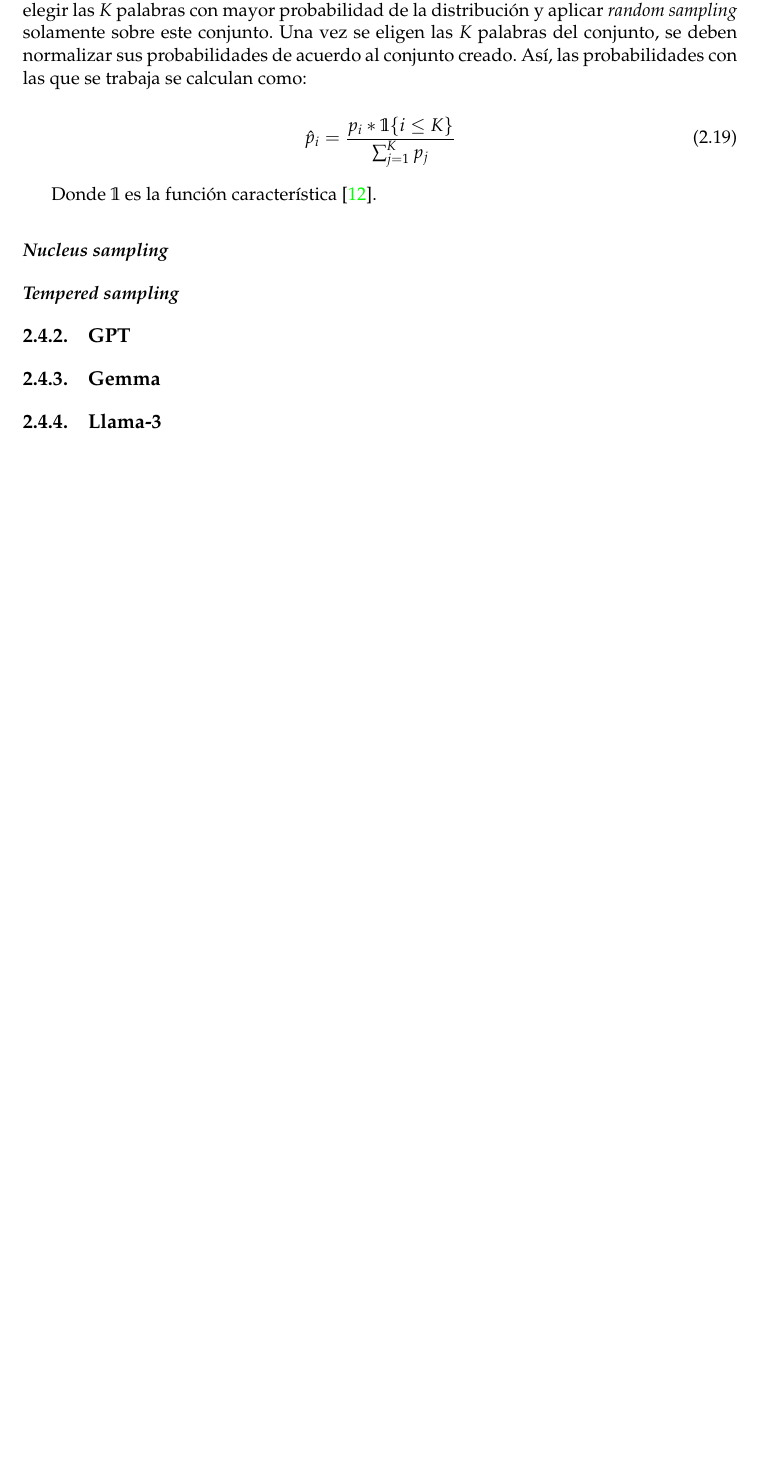
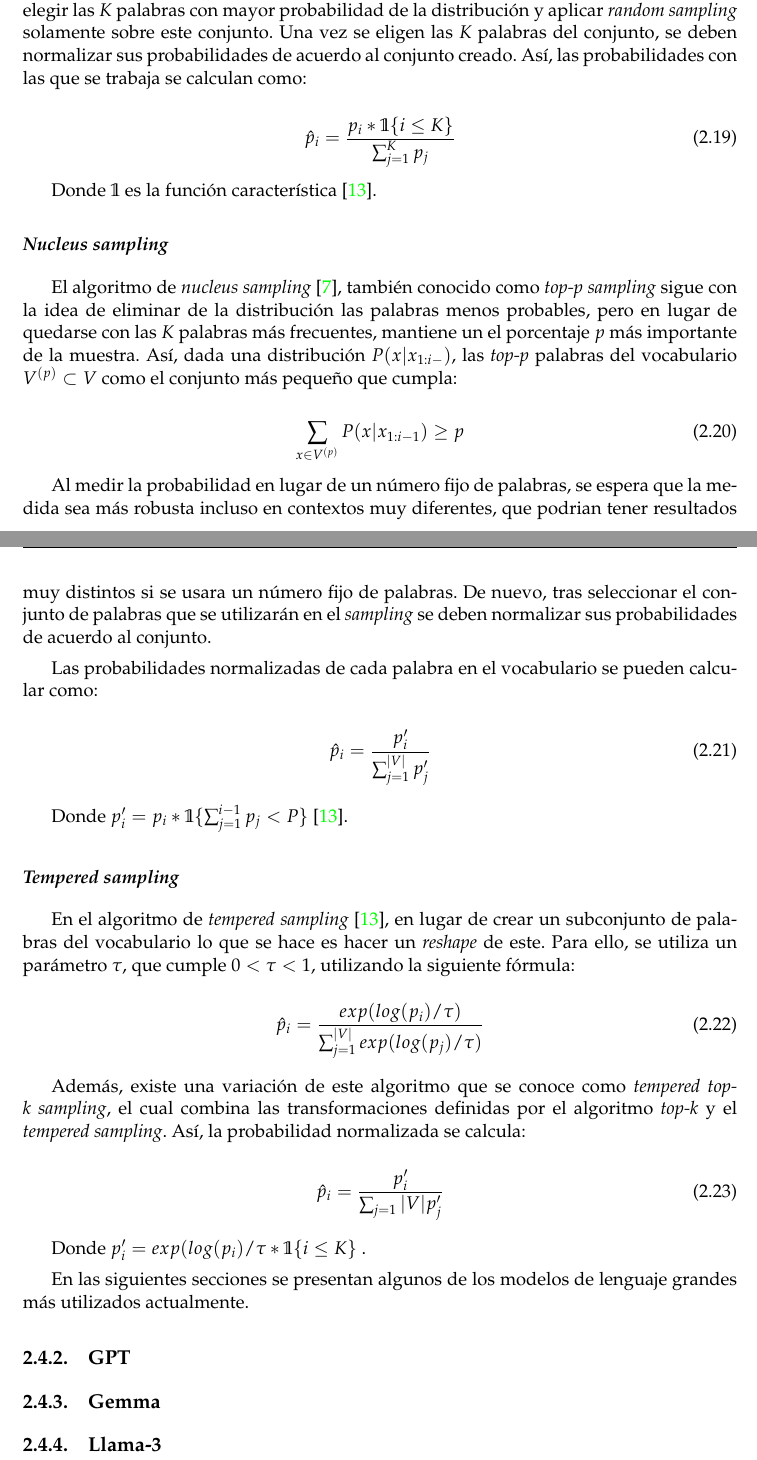
Before and after one commit to silvia-alegre/TFG, a LaTeX thesis (doc/memoria/plantillatfg.tex): part of page 22 of 33 before the commit and two parts of pages 22 and 23 of 35 after it, the two joined at a grey line, cut so that both start at the same text, the shorter picture padded with empty space. Compiled offline with pdfLaTeX.

Commit message:
Acabado sección LLM (a falta de ejemplos)

```diff
--- a/doc/memoria/plantillatfg.tex
+++ b/doc/memoria/plantillatfg.tex
@@ -650,9 +650,39 @@ Donde $\mathbb{1}$ es la función característica \cite{nadeem2020systematicchar
 
 \subsubsection{\textit{Nucleus sampling}}
 
+El algoritmo de \textit{nucleus sampling} \cite{holtzman2020curiouscaseneuraltext}, también conocido como \textit{top-p sampling} sigue con la idea de eliminar de la distribución las palabras menos probables, pero en lugar de quedarse con las $K$ palabras más frecuentes, mantiene un el porcentaje $p$ más importante de la muestra. Así, dada una distribución $P(x |x_{1:i-})$, las \textit{top-p} palabras del vocabulario $V^{(p)} \subset V$ como el conjunto más pequeño que cumpla:
+
+\begin{equation}
+\sum_{x \in V^{(p)}} P(x | x_{1:i-1}) \ge p
+\end{equation}
+
+Al medir la probabilidad en lugar de un número fijo de palabras, se espera que la medida sea más robusta incluso en contextos muy diferentes, que podrian tener resultados muy distintos si se usara un número fijo de palabras. De nuevo, tras seleccionar el conjunto de palabras que se utilizarán en el \textit{sampling} se deben normalizar sus probabilidades de acuerdo al conjunto.
+
+Las probabilidades normalizadas de cada palabra en el vocabulario se pueden calcular como:
+
+\begin{equation}
+\hat{p}_i = \frac{p'_i}{\sum_{j = 1}^{|V|} p'_j}
+\end{equation}
+
+Donde $p'_i = p_i * \mathbb{1}\{\sum_{j = 1}^{i-1}p_j < P\}$ \cite{nadeem2020systematiccharacterizationsamplingalgorithms}.
+
 \subsubsection{\textit{Tempered sampling}}
-%% HABLAR TB DE TEMPERED TOP-K SAMPLING
 
+En el algoritmo de \textit{tempered sampling} \cite{nadeem2020systematiccharacterizationsamplingalgorithms}, en lugar de crear un subconjunto de palabras del vocabulario lo que se hace es hacer un \textit{reshape} de este. Para ello, se utiliza un parámetro $\tau$, que cumple $0 < \tau < 1$, utilizando la siguiente fórmula:
+
+\begin{equation}
+\hat{p}_i = \frac{exp(log(p_i)/\tau)}{\sum_{j = 1}^{|V|}exp(log(p_j)/\tau)}
+\end{equation}
+
+Además, existe una variación de este algoritmo que se conoce como \textit{tempered top-k sampling}, el cual combina las transformaciones definidas por el algoritmo \textit{top-k} y el \textit{tempered sampling}. Así, la probabilidad normalizada se calcula:
+
+\begin{equation}
+\hat{p}_i = \frac{p'_i}{\sum_{j = 1}{|V|}p'_j}
+\end{equation}
+
+Donde $p'_i = exp(log(p_i)/\tau * \mathbb{1}\{i \leq K\}$ .
+
+En las siguientes secciones se presentan algunos de los modelos de lenguaje grandes más utilizados actualmente.
 
 \subsection{GPT}
 
```
Also changed, not shown: doc/memoria/plantillatfg.bib (+10 -0 lines), doc/memoria/plantillatfg.pdf, 1 other file.
